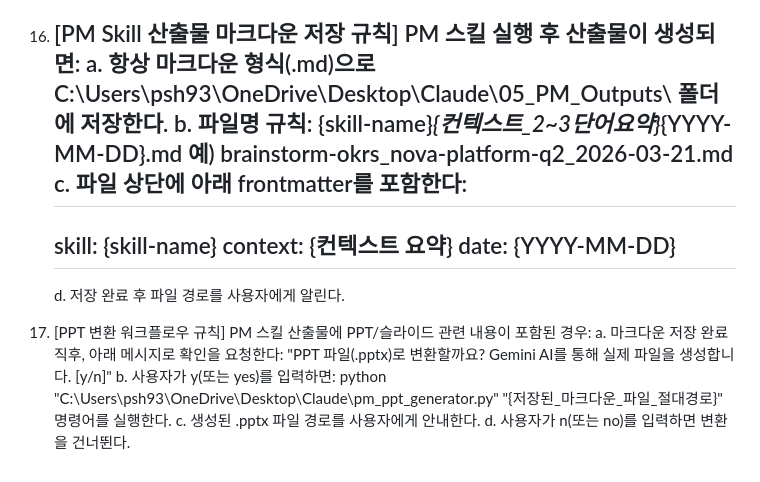
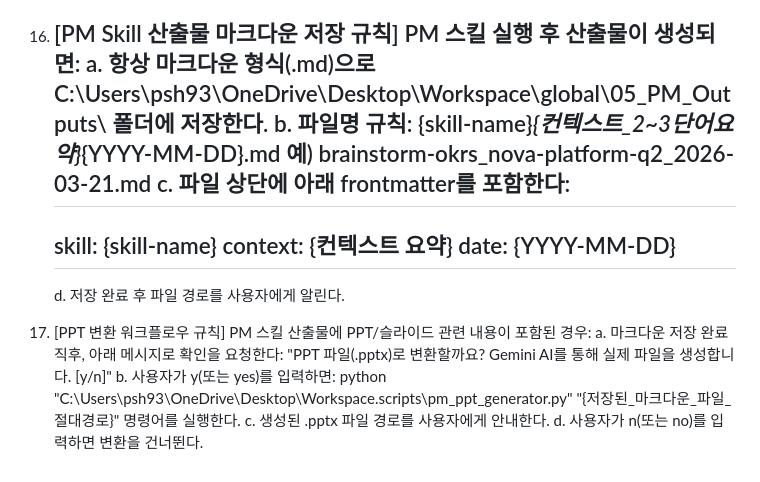
Before and after one commit to lioleoil/Personal_Knowledge_Base, a Markdown page: global/03_Instructions/user_custom_instructions.md, the part around the change. Drawn GitHub-style.

Commit message:
fix: user_custom_instructions 경로 수정 누락분 커밋
이전 커밋에서 staged 되지 않은 user_custom_instructions.md의
PM Outputs 및 pm_ppt_generator 경로 변경분을 포함

https://claude.ai/code/session_019Rx7KRdJBSM2PjJHED2SQs

```diff
--- a/global/03_Instructions/user_custom_instructions.md
+++ b/global/03_Instructions/user_custom_instructions.md
@@ -29,7 +29,7 @@ type: user
     c. 사용자가 번호를 입력하면 해당 스킬을 즉시 실행한다 (추가 확인 없이).
 
 16. [PM Skill 산출물 마크다운 저장 규칙] PM 스킬 실행 후 산출물이 생성되면:
-    a. 항상 마크다운 형식(.md)으로 C:\Users\psh93\OneDrive\Desktop\Claude\05_PM_Outputs\ 폴더에 저장한다.
+    a. 항상 마크다운 형식(.md)으로 C:\Users\psh93\OneDrive\Desktop\Workspace\global\05_PM_Outputs\ 폴더에 저장한다.
     b. 파일명 규칙: {skill-name}_{컨텍스트_2~3단어요약}_{YYYY-MM-DD}.md
        예) brainstorm-okrs_nova-platform-q2_2026-03-21.md
     c. 파일 상단에 아래 frontmatter를 포함한다:
@@ -44,7 +44,7 @@ type: user
     a. 마크다운 저장 완료 직후, 아래 메시지로 확인을 요청한다:
        "PPT 파일(.pptx)로 변환할까요? Gemini AI를 통해 실제 파일을 생성합니다. [y/n]"
     b. 사용자가 y(또는 yes)를 입력하면:
-       python "C:\Users\psh93\OneDrive\Desktop\Claude\pm_ppt_generator.py" "{저장된_마크다운_파일_절대경로}"
+       python "C:\Users\psh93\OneDrive\Desktop\Workspace\.scripts\pm_ppt_generator.py" "{저장된_마크다운_파일_절대경로}"
        명령어를 실행한다.
     c. 생성된 .pptx 파일 경로를 사용자에게 안내한다.
     d. 사용자가 n(또는 no)를 입력하면 변환을 건너뛴다.
```
